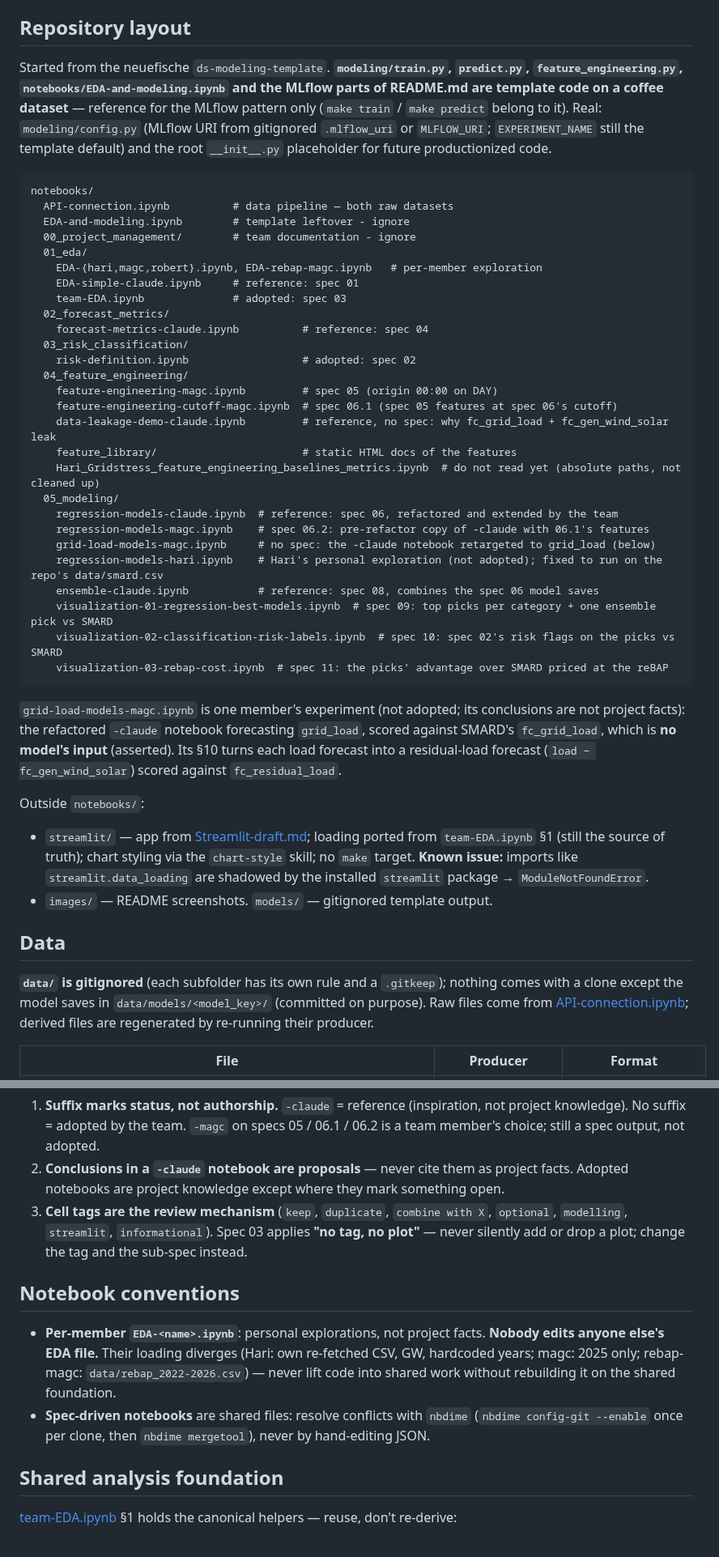
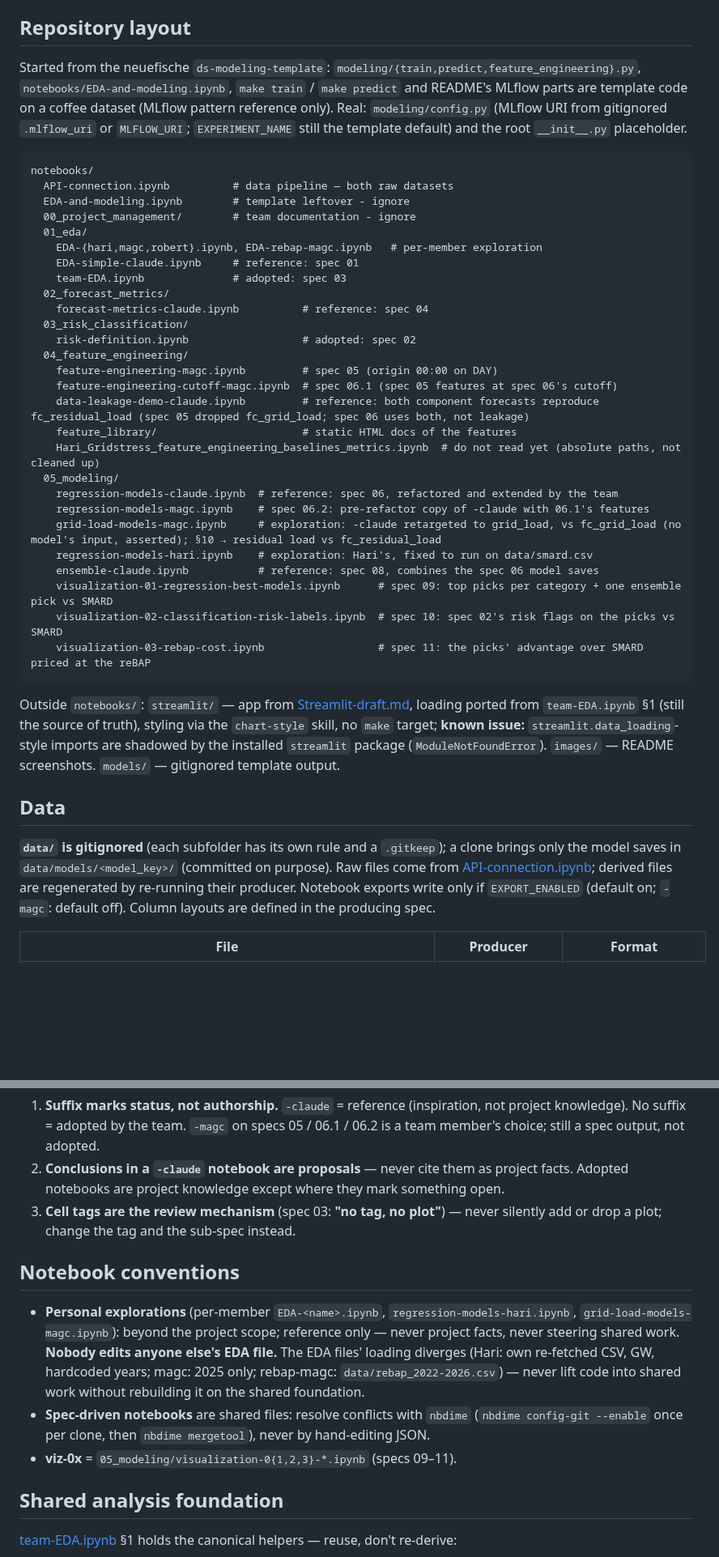
Before and after one commit to fruchtgummikauer/grid-stress, a Markdown page: CLAUDE.md, 2 parts joined by grey strips. Shown at 81% size. GitHub-like rendering; blank space fills up the shorter version.

````diff
--- a/CLAUDE.md
+++ b/CLAUDE.md
@@ -33,14 +35,13 @@ Dependencies: `uv add <pkg>` (runtime), `uv add --group dev <pkg>` (notebook/too
 
 ## Repository layout
 
-Started from the neuefische `ds-modeling-template`. **`modeling/train.py`, `predict.py`,
-`feature_engineering.py`, `notebooks/EDA-and-modeling.ipynb` and the MLflow parts of README.md are
-template code on a coffee dataset** — reference for the MLflow pattern only (`make train` /
-`make predict` belong to it). Real: `modeling/config.py` (MLflow URI from gitignored `.mlflow_uri`
-or `MLFLOW_URI`; `EXPERIMENT_NAME` still the template default) and the root `__init__.py`
-placeholder for future productionized code.
+Started from the neuefische `ds-modeling-template`: `modeling/{train,predict,feature_engineering}.py`,
+`notebooks/EDA-and-modeling.ipynb`, `make train` / `make predict` and README's MLflow parts are
+template code on a coffee dataset (MLflow pattern reference only). Real: `modeling/config.py`
+(MLflow URI from gitignored `.mlflow_uri` or `MLFLOW_URI`; `EXPERIMENT_NAME` still the template
+default) and the root `__init__.py` placeholder.
 
-```
+```text
 notebooks/
   API-connection.ipynb          # data pipeline — both raw datasets
   EDA-and-modeling.ipynb        # template leftover - ignore
@@ -56,39 +57,33 @@ notebooks/
   04_feature_engineering/
     feature-engineering-magc.ipynb         # spec 05 (origin 00:00 on DAY)
     feature-engineering-cutoff-magc.ipynb  # spec 06.1 (spec 05 features at spec 06's cutoff)
-    data-leakage-demo-claude.ipynb         # reference, no spec: why fc_grid_load + fc_gen_wind_solar leak
+    data-leakage-demo-claude.ipynb         # reference: both component forecasts reproduce fc_residual_load (spec 05 dropped fc_grid_load; spec 06 uses both, not leakage)
     feature_library/                       # static HTML docs of the features
     Hari_Gridstress_feature_engineering_baselines_metrics.ipynb  # do not read yet (absolute paths, not cleaned up)
   05_modeling/
     regression-models-claude.ipynb  # reference: spec 06, refactored and extended by the team
     regression-models-magc.ipynb    # spec 06.2: pre-refactor copy of -claude with 06.1's features
-    grid-load-models-magc.ipynb     # no spec: the -claude notebook retargeted to grid_load (below)
-    regression-models-hari.ipynb    # Hari's personal exploration (not adopted); fixed to run on the repo's data/smard.csv
+    grid-load-models-magc.ipynb     # exploration: -claude retargeted to grid_load, vs fc_grid_load (no model's input, asserted); §10 → residual load vs fc_residual_load
+    regression-models-hari.ipynb    # exploration: Hari's, fixed to run on data/smard.csv
     ensemble-claude.ipynb           # reference: spec 08, combines the spec 06 model saves
-    visualization-01-regression-best-models.ipynb  # spec 09: top picks per category + one ensemble pick vs SMARD
+    visualization-01-regression-best-models.ipynb      # spec 09: top picks per category + one ensemble pick vs SMARD
     visualization-02-classification-risk-labels.ipynb  # spec 10: spec 02's risk flags on the picks vs SMARD
-    visualization-03-rebap-cost.ipynb  # spec 11: the picks' advantage over SMARD priced at the reBAP
+    visualization-03-rebap-cost.ipynb                  # spec 11: the picks' advantage over SMARD priced at the reBAP
 ```
 
-`grid-load-models-magc.ipynb` is one member's experiment (not adopted; its conclusions are not project
-facts): the refactored `-claude` notebook forecasting `grid_load`, scored against SMARD's
-`fc_grid_load`, which is **no model's input** (asserted). Its §10 turns each load forecast into a
-residual-load forecast (`load − fc_gen_wind_solar`) scored against `fc_residual_load`.
-
-Outside `notebooks/`:
-
-- `streamlit/` — app from [Streamlit-draft.md](.claude/specs/Streamlit-draft.md); loading ported from
-  `team-EDA.ipynb` §1 (still the source of truth); chart styling via the `chart-style` skill; no
-  `make` target. **Known issue:** imports like `streamlit.data_loading` are shadowed by the installed
-  `streamlit` package → `ModuleNotFoundError`.
-- `images/` — README screenshots. `models/` — gitignored template output.
+Outside `notebooks/`: `streamlit/` — app from [Streamlit-draft.md](.claude/specs/Streamlit-draft.md),
+loading ported from `team-EDA.ipynb` §1 (still the source of truth), styling via the `chart-style`
+skill, no `make` target; **known issue:** `streamlit.data_loading`-style imports are shadowed by the
+installed `streamlit` package (`ModuleNotFoundError`). `images/` — README screenshots. `models/` —
+gitignored template output.
 
 ## Data
 
-**`data/` is gitignored** (each subfolder has its own rule and a `.gitkeep`); nothing comes with a
-clone except the model saves in `data/models/<model_key>/` (committed on purpose). Raw files come
-from [API-connection.ipynb](notebooks/API-connection.ipynb); derived files are regenerated by
-re-running their producer.
+**`data/` is gitignored** (each subfolder has its own rule and a `.gitkeep`); a clone brings only
+the model saves in `data/models/<model_key>/` (committed on purpose). Raw files come from
+[API-connection.ipynb](notebooks/API-connection.ipynb); derived files are regenerated by re-running
+their producer. Notebook exports write only if `EXPORT_ENABLED` (default on; `-magc`: default off).
+Column layouts are defined in the producing spec.
 
 | File | Producer | Format |
 | --- | --- | --- |
@@ -178,18 +181,20 @@ How output status works:
    member's choice; still a spec output, not adopted.
 2. **Conclusions in a `-claude` notebook are proposals** — never cite them as project facts.
    Adopted notebooks are project knowledge except where they mark something open.
-3. **Cell tags are the review mechanism** (`keep`, `duplicate`, `combine with X`, `optional`,
-   `modelling`, `streamlit`, `informational`). Spec 03 applies **"no tag, no plot"** — never
-   silently add or drop a plot; change the tag and the sub-spec instead.
+3. **Cell tags are the review mechanism** (spec 03: **"no tag, no plot"**) — never silently add or
+   drop a plot; change the tag and the sub-spec instead.
 
 ## Notebook conventions
 
-- **Per-member `EDA-<name>.ipynb`**: personal explorations, not project facts. **Nobody edits
-  anyone else's EDA file.** Their loading diverges (Hari: own re-fetched CSV, GW, hardcoded years;
-  magc: 2025 only; rebap-magc: `data/rebap_2022-2026.csv`) — never lift code into shared work
-  without rebuilding it on the shared foundation.
+- **Personal explorations** (per-member `EDA-<name>.ipynb`, `regression-models-hari.ipynb`,
+  `grid-load-models-magc.ipynb`): beyond the project scope; reference only — never project facts,
+  never steering shared work. **Nobody edits anyone else's EDA file.** The EDA files' loading
+  diverges (Hari: own re-fetched CSV, GW, hardcoded years; magc: 2025 only; rebap-magc:
+  `data/rebap_2022-2026.csv`) — never lift code into shared work without rebuilding it on the
+  shared foundation.
 - **Spec-driven notebooks** are shared files: resolve conflicts with `nbdime`
   (`nbdime config-git --enable` once per clone, then `nbdime mergetool`), never by hand-editing JSON.
+- **viz-0x** = `05_modeling/visualization-0{1,2,3}-*.ipynb` (specs 09–11).
 
 ## Shared analysis foundation
 
````
Also changed, not shown: other parts of CLAUDE.md (+52 -42 lines).
